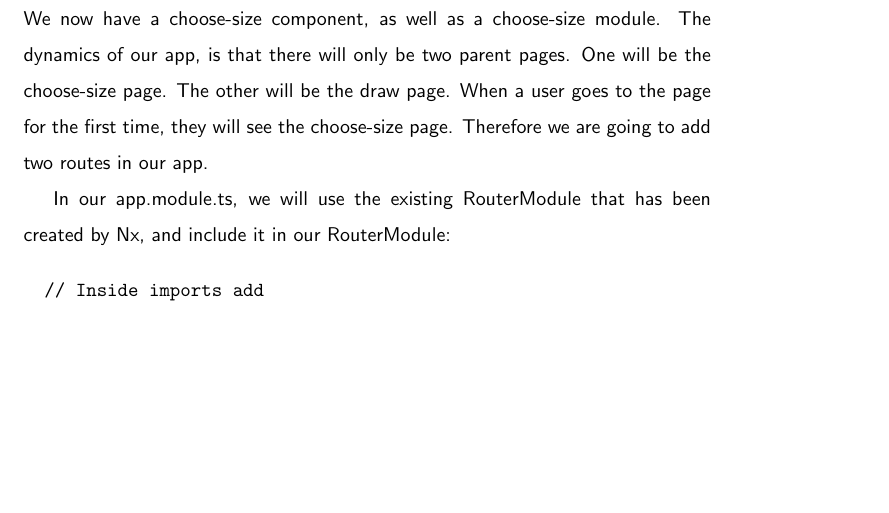
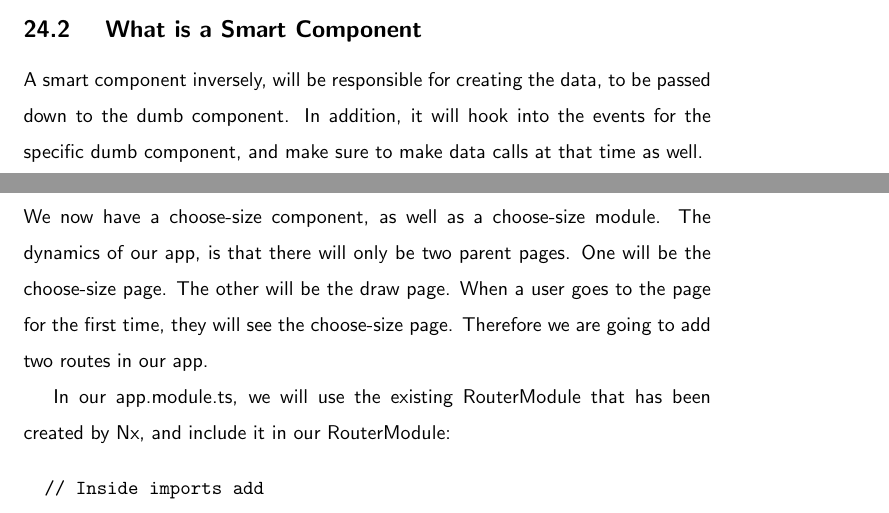
Before and after one commit to razroo/angular-content, a LaTeX document (main.tex, which reads smart-vs-dumb-components/smart-vs-dumb-components.tex): part of page 68 of 167 before the commit and two parts of pages 67 and 68 of 167 after it, the two joined at a grey line, cut at the place of the change, the shorter picture padded with empty space. Compiled offline with pdfLaTeX.

Commit message:
Finish paragraph on what is a smart component.

```diff
--- a/smart-vs-dumb-components/smart-vs-dumb-components.tex
+++ b/smart-vs-dumb-components/smart-vs-dumb-components.tex
@@ -24,3 +24,9 @@ So the only two concerns when creating a dumb component is:
   \item Event Binding
   \item Propery Binding
 \end{enumerate}
+
+\subsection{ What is a Smart Component }
+A smart component inversely, will be responsible for creating the data, to be
+passed down to the dumb component. In addition, it will hook into the events
+for the specific dumb component, and make sure to make data calls at that time
+as well.
```
